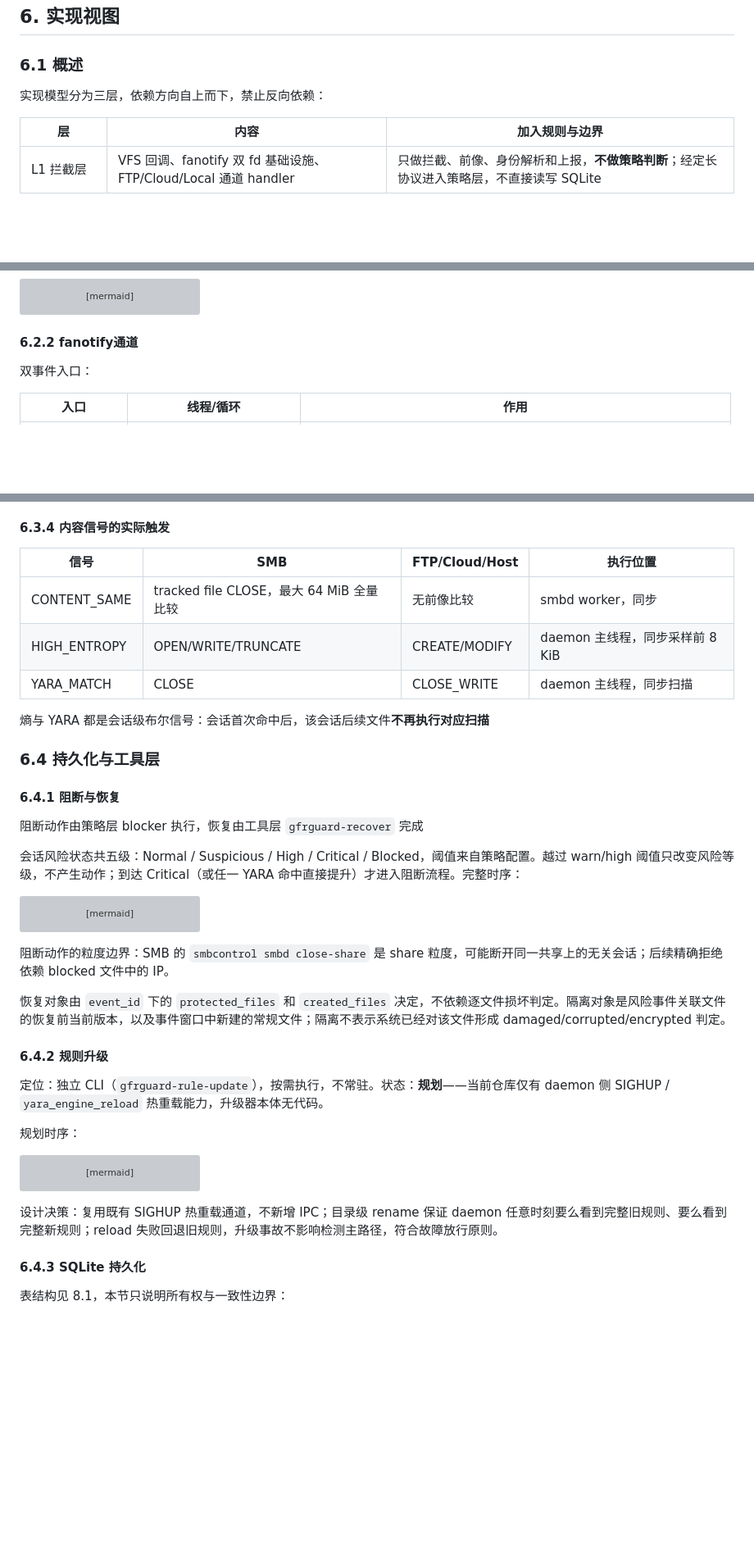
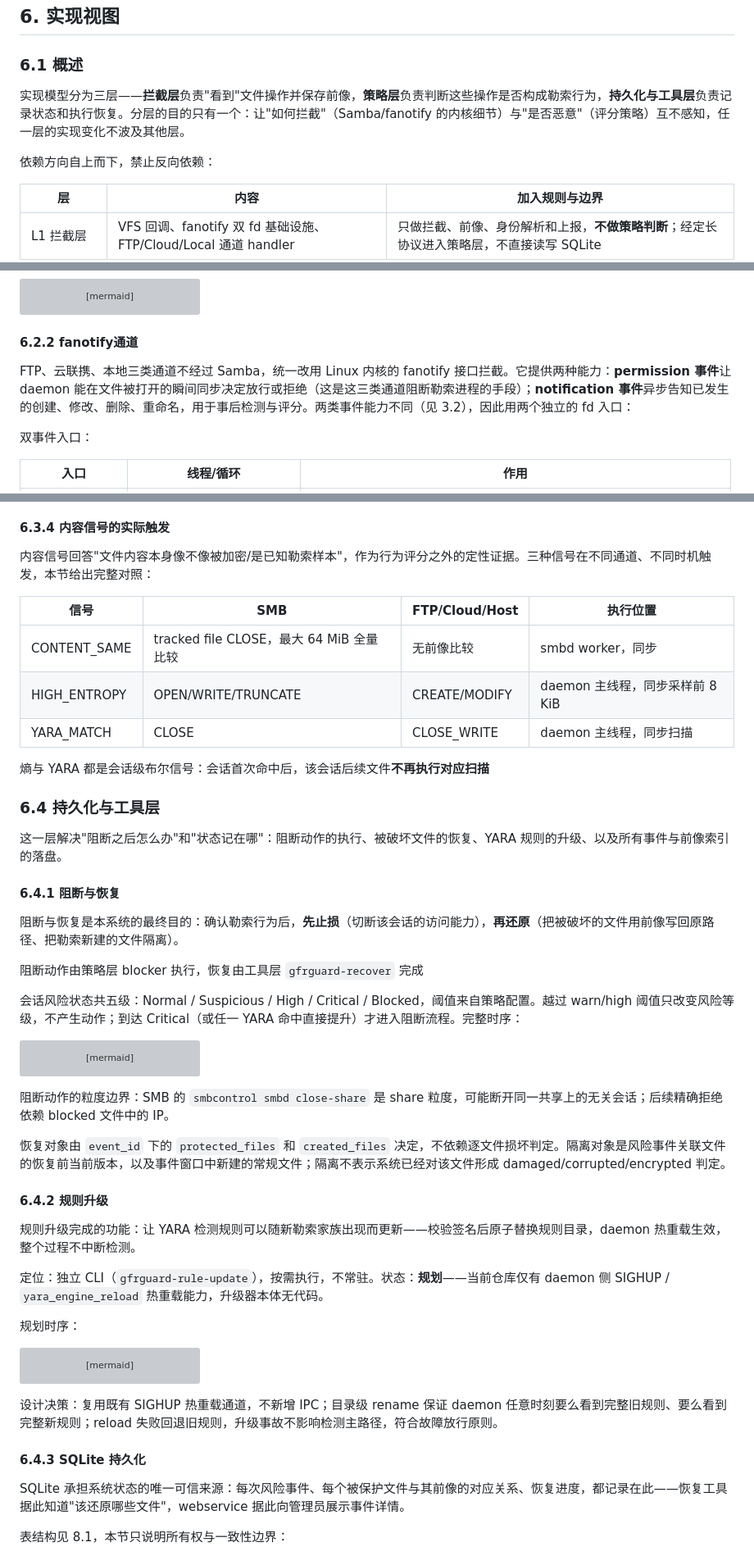
Before and after one commit to xd121614/ne_gfrguard, a Markdown page: doc/specs/architecture_v2.md, 3 parts joined by grey strips. Shown at 82% size. Rendered like a GitHub page; blank space fills up the shorter version; grey boxes are pictures that could not be loaded.

Commit message:
评审意见1修改

```diff
--- a/doc/specs/architecture_v2.md
+++ b/doc/specs/architecture_v2.md
@@ -164,7 +164,9 @@ flowchart LR
 
 ### 6.1 概述
 
-实现模型分为三层，依赖方向自上而下，禁止反向依赖：
+实现模型分为三层——**拦截层**负责"看到"文件操作并保存前像，**策略层**负责判断这些操作是否构成勒索行为，**持久化与工具层**负责记录状态和执行恢复。分层的目的只有一个：让"如何拦截"（Samba/fanotify 的内核细节）与"是否恶意"（评分策略）互不感知，任一层的实现变化不波及其他层。
+
+依赖方向自上而下，禁止反向依赖：
 
 | 层 | 内容 | 加入规则与边界 |
 |---|---|---|
@@ -264,6 +270,8 @@ sequenceDiagram
 
 #### 6.2.2 fanotify通道
 
+FTP、云联携、本地三类通道不经过 Samba，统一改用 Linux 内核的 fanotify 接口拦截。它提供两种能力：**permission 事件**让 daemon 能在文件被打开的瞬间同步决定放行或拒绝（这是这三类通道阻断勒索进程的手段）；**notification 事件**异步告知已发生的创建、修改、删除、重命名，用于事后检测与评分。两类事件能力不同（见 3.2），因此用两个独立的 fd 入口：
+
 双事件入口：
 
 | 入口 | 线程/循环 | 作用 |
@@ -379,6 +395,8 @@ $$
 
 #### 6.3.4 内容信号的实际触发
 
+内容信号回答"文件内容本身像不像被加密/是已知勒索样本"，作为行为评分之外的定性证据。三种信号在不同通道、不同时机触发，本节给出完整对照：
+
 | 信号 | SMB | FTP/Cloud/Host | 执行位置 |
 |---|---|---|---|
 | CONTENT_SAME | tracked file CLOSE，最大 64 MiB 全量比较 | 无前像比较 | smbd worker，同步 |
@@ -389,7 +407,11 @@ $$
 
 ### 6.4 持久化与工具层
 
+这一层解决"阻断之后怎么办"和"状态记在哪"：阻断动作的执行、被破坏文件的恢复、YARA 规则的升级、以及所有事件与前像索引的落盘。
+
 #### 6.4.1 阻断与恢复
+
+阻断与恢复是本系统的最终目的：确认勒索行为后，**先止损**（切断该会话的访问能力），**再还原**（把被破坏的文件用前像写回原路径、把勒索新建的文件隔离）。
 
 阻断动作由策略层 blocker 执行，恢复由工具层 `gfrguard-recover` 完成
 
@@ -433,6 +455,8 @@ sequenceDiagram
 
 #### 6.4.2 规则升级
 
+规则升级完成的功能：让 YARA 检测规则可以随新勒索家族出现而更新——校验签名后原子替换规则目录，daemon 热重载生效，整个过程不中断检测。
+
 定位：独立 CLI（`gfrguard-rule-update`），按需执行，不常驻。状态：**规划**——当前仓库仅有 daemon 侧 SIGHUP / `yara_engine_reload` 热重载能力，升级器本体无代码。
 
 规划时序：
@@ -463,6 +487,8 @@ sequenceDiagram
 设计决策：复用既有 SIGHUP 热重载通道，不新增 IPC；目录级 rename 保证 daemon 任意时刻要么看到完整旧规则、要么看到完整新规则；reload 失败回退旧规则，升级事故不影响检测主路径，符合故障放行原则。
 
 #### 6.4.3 SQLite 持久化
+
+SQLite 承担系统状态的唯一可信来源：每次风险事件、每个被保护文件与其前像的对应关系、恢复进度，都记录在此——恢复工具据此知道"该还原哪些文件"，webservice 据此向管理员展示事件详情。
 
 表结构见 8.1，本节只说明所有权与一致性边界：
 
```
Also changed, not shown: other parts of doc/specs/architecture_v2.md (+12 -0 lines).
